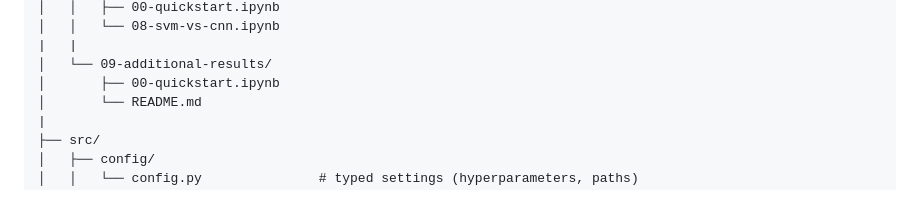
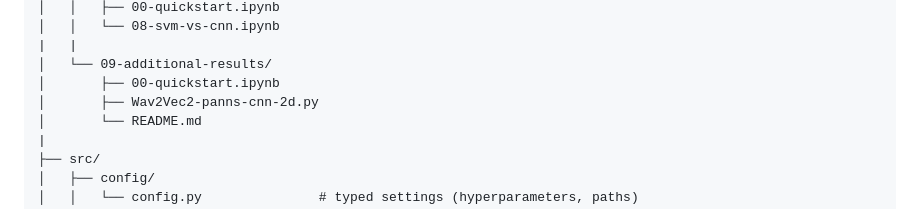
Before and after one commit to elsayedelmandoh/lightweight-speech-emotion-recognition-on-open-datasets, a Markdown page: README.md, the part around the change. Drawn GitHub-style.

```diff
--- a/README.md
+++ b/README.md
@@ -116,6 +116,7 @@ lightweight speech emotion recognition on open datasets/
 |   |
 │   └── 09-additional-results/
 │       ├── 00-quickstart.ipynb
+│       ├── Wav2Vec2-panns-cnn-2d.py
 │       └── README.md
 |
 ├── src/
```
